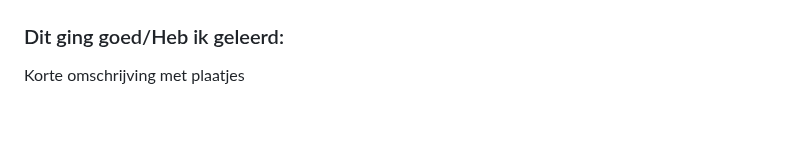
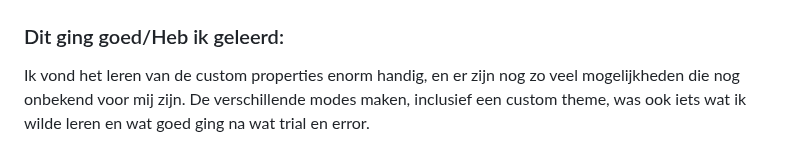
Before and after one commit to lauracmd/FED, a Markdown page: README.md, the part around one of its changes. Rendered like a GitHub page; folded sections open; blank space fills up the shorter version.

```diff
--- a/README.md
+++ b/README.md
@@ -222,7 +222,7 @@ https://www.ocearch.org/science/
 
 
   ### Dit ging goed/Heb ik geleerd:
-  Korte omschrijving met plaatjes
+  Ik vond het leren van de custom properties enorm handig, en er zijn nog zo veel mogelijkheden die nog onbekend voor mij zijn. De verschillende modes maken, inclusief een custom theme, was ook iets wat ik wilde leren en wat goed ging na wat trial en error.
 
   <img src="readme-images/dummy-plaatje.jpg" width="375px" alt="top">
 
```
Also changed, not shown: other parts of README.md (+1 -1 lines).
